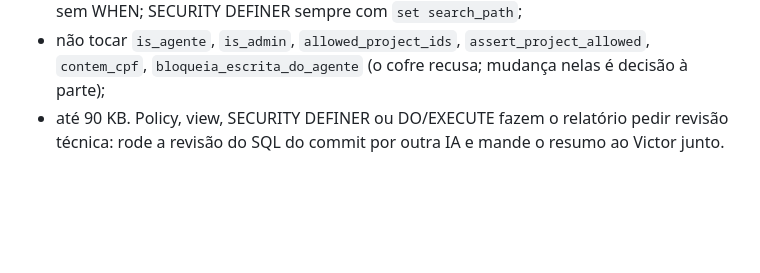
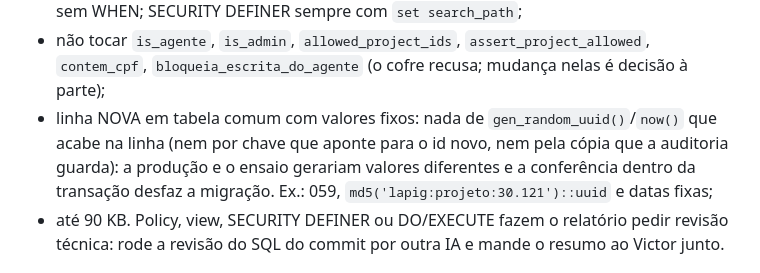
Before and after one commit to VictorGit10/controle-financeiro-lapig, a Markdown page: CLAUDE.md, the part around the change. Drawn GitHub-style; blank space fills up the shorter version.

```diff
--- a/CLAUDE.md
+++ b/CLAUDE.md
@@ -41,6 +41,7 @@ Antes de mexer em qualquer área coberta por uma migração, leia a linha dela e
 - nada de papéis, extensões, `ALTER DEFAULT PRIVILEGES`, COPY, `set role`/`search_path` de sessão, nem as palavras `net.`, `http(`, `dblink`, `cron.`, `vault.`, `password`, `service_role` no texto (recusa por leitura);
 - tabela nova: RLS ligado, `revoke ... from anon` (tabela e função) e o gatilho `trg_bloqueia_agente` **BEFORE INSERT OR UPDATE OR DELETE FOR EACH STATEMENT**, sem WHEN; SECURITY DEFINER sempre com `set search_path`;
 - não tocar `is_agente`, `is_admin`, `allowed_project_ids`, `assert_project_allowed`, `contem_cpf`, `bloqueia_escrita_do_agente` (o cofre recusa; mudança nelas é decisão à parte);
+- linha NOVA em tabela comum com valores fixos: nada de `gen_random_uuid()`/`now()` que acabe na linha (nem por chave que aponte para o id novo, nem pela cópia que a auditoria guarda): a produção e o ensaio gerariam valores diferentes e a conferência dentro da transação desfaz a migração. Ex.: 059, `md5('lapig:projeto:30.121')::uuid` e datas fixas;
 - até 90 KB. Policy, view, SECURITY DEFINER ou DO/EXECUTE fazem o relatório pedir revisão técnica: rode a revisão do SQL do commit por outra IA e mande o resumo ao Victor junto.
 
 ## Detailed Documentation
```
Also changed, not shown: docs/aplicar-migracao.md (+11 -0 lines).
